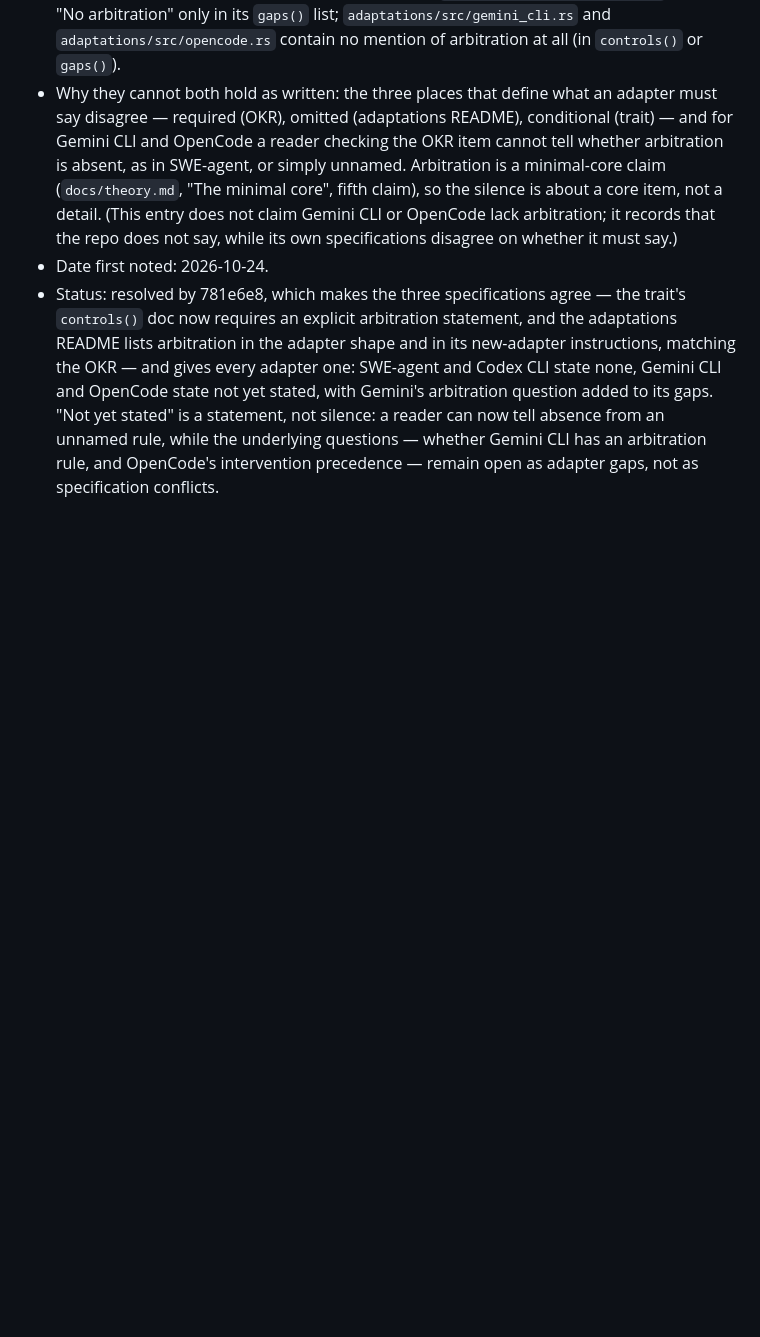
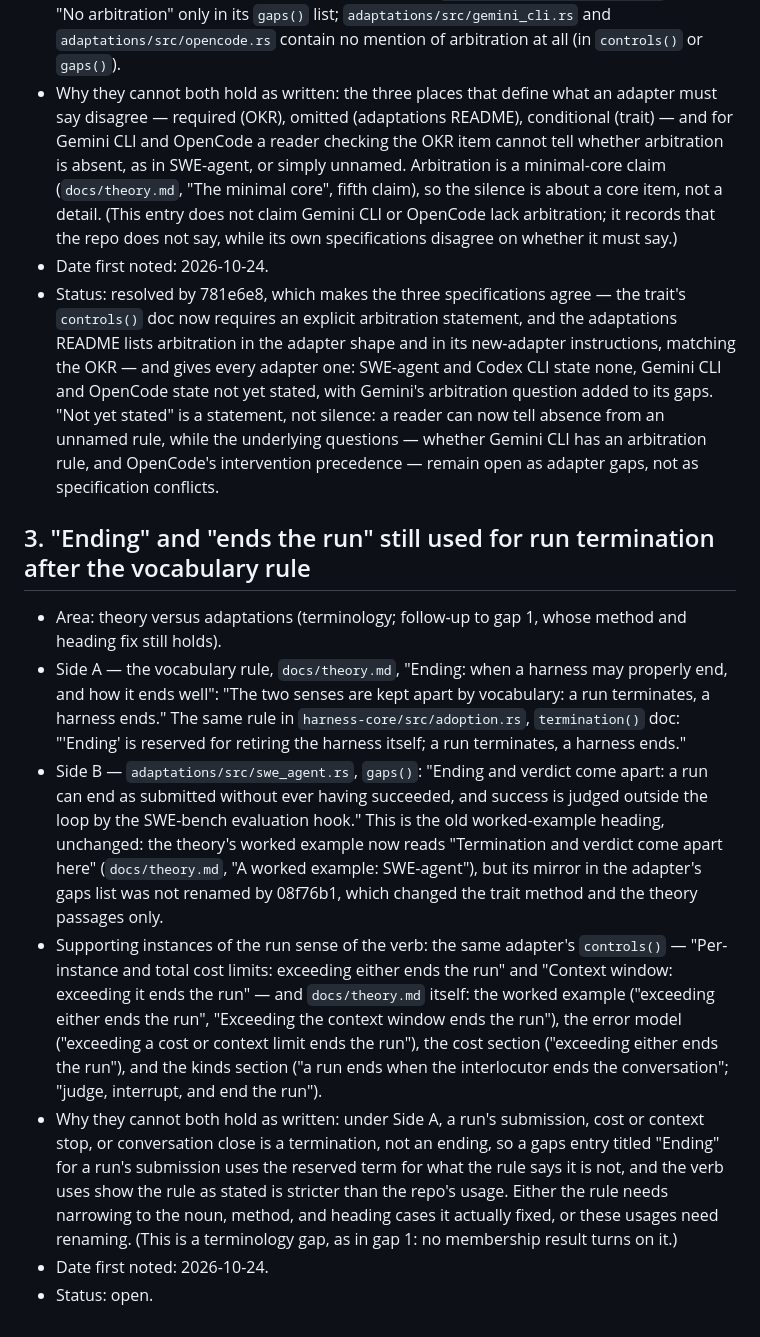
Before and after one commit to pseliota/harness-research, a Markdown page: docs/consistency-gaps.md, the part around the change. Rendered like a GitHub page; blank space fills up the shorter version.

Commit message:
docs(consistency-gaps): record ending-terminology leftover in SWE-agent adapter gaps

```diff
--- a/docs/consistency-gaps.md
+++ b/docs/consistency-gaps.md
@@ -99,3 +99,59 @@ that commit. A gap is not resolved by argument alone.
   whether Gemini CLI has an arbitration rule, and
   OpenCode's intervention precedence — remain open
   as adapter gaps, not as specification conflicts.
+
+## 3. "Ending" and "ends the run" still used for run termination after the vocabulary rule
+
+- Area: theory versus adaptations (terminology;
+  follow-up to gap 1, whose method and heading fix
+  still holds).
+- Side A — the vocabulary rule, `docs/theory.md`,
+  "Ending: when a harness may properly end, and how
+  it ends well": "The two senses are kept apart by
+  vocabulary: a run terminates, a harness ends."
+  The same rule in `harness-core/src/adoption.rs`,
+  `termination()` doc: "'Ending' is reserved for
+  retiring the harness itself; a run terminates, a
+  harness ends."
+- Side B — `adaptations/src/swe_agent.rs`,
+  `gaps()`: "Ending and verdict come apart: a run
+  can end as submitted without ever having
+  succeeded, and success is judged outside the loop
+  by the SWE-bench evaluation hook." This is the
+  old worked-example heading, unchanged: the
+  theory's worked example now reads "Termination
+  and verdict come apart here"
+  (`docs/theory.md`, "A worked example:
+  SWE-agent"), but its mirror in the adapter's
+  gaps list was not renamed by 08f76b1, which
+  changed the trait method and the theory
+  passages only.
+- Supporting instances of the run sense of the
+  verb: the same adapter's `controls()` —
+  "Per-instance and total cost limits: exceeding
+  either ends the run" and "Context window:
+  exceeding it ends the run" — and
+  `docs/theory.md` itself: the worked example
+  ("exceeding either ends the run", "Exceeding
+  the context window ends the run"), the error
+  model ("exceeding a cost or context limit ends
+  the run"), the cost section ("exceeding either
+  ends the run"), and the kinds section ("a run
+  ends when the interlocutor ends the
+  conversation"; "judge, interrupt, and end the
+  run").
+- Why they cannot both hold as written: under
+  Side A, a run's submission, cost or context
+  stop, or conversation close is a termination,
+  not an ending, so a gaps entry titled
+  "Ending" for a run's submission uses the
+  reserved term for what the rule says it is
+  not, and the verb uses show the rule as
+  stated is stricter than the repo's usage.
+  Either the rule needs narrowing to the
+  noun, method, and heading cases it actually
+  fixed, or these usages need renaming. (This
+  is a terminology gap, as in gap 1: no
+  membership result turns on it.)
+- Date first noted: 2026-10-24.
+- Status: open.
```
